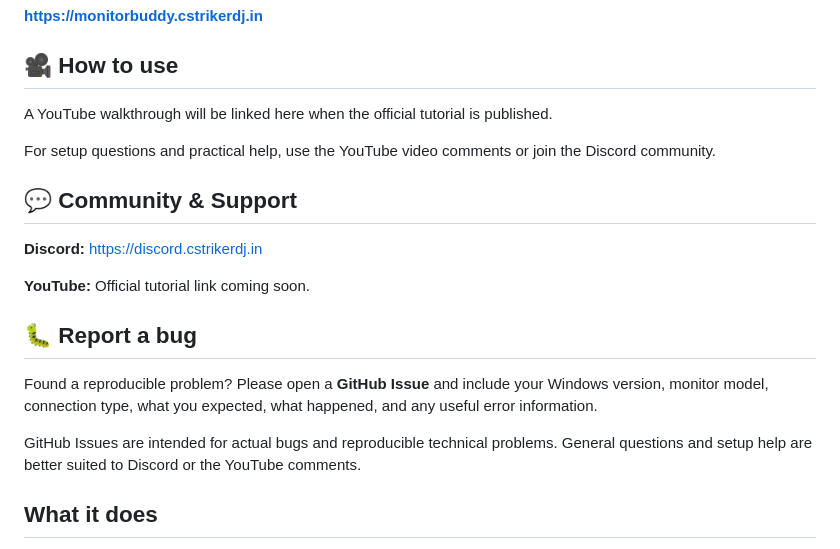
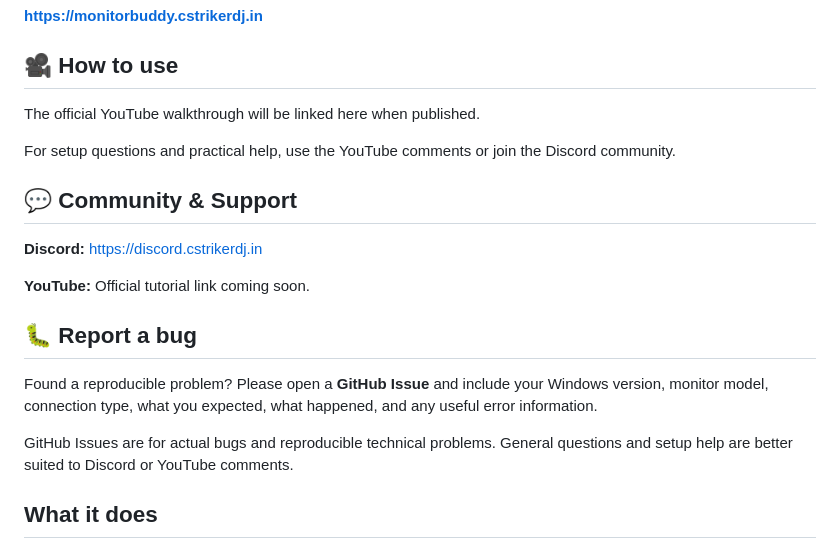
Before and after one commit to rs3166252/MonitorBuddy, a Markdown page: README.md, the part around one of its changes. GitHub-like rendering.

```diff
--- a/README.md
+++ b/README.md
@@ -12,9 +12,9 @@ Visit the official website for the latest release, product information, and setu
 
 ## 🎥 How to use
 
-A YouTube walkthrough will be linked here when the official tutorial is published.
+The official YouTube walkthrough will be linked here when published.
 
-For setup questions and practical help, use the YouTube video comments or join the Discord community.
+For setup questions and practical help, use the YouTube comments or join the Discord community.
 
 ## 💬 Community & Support
 
@@ -26,7 +26,7 @@ For setup questions and practical help, use the YouTube video comments or join t
 
 Found a reproducible problem? Please open a **GitHub Issue** and include your Windows version, monitor model, connection type, what you expected, what happened, and any useful error information.
 
-GitHub Issues are intended for actual bugs and reproducible technical problems. General questions and setup help are better suited to Discord or the YouTube comments.
+GitHub Issues are for actual bugs and reproducible technical problems. General questions and setup help are better suited to Discord or YouTube comments.
 
 ## What it does
 
```
Also changed, not shown: other parts of README.md (+23 -9 lines).
